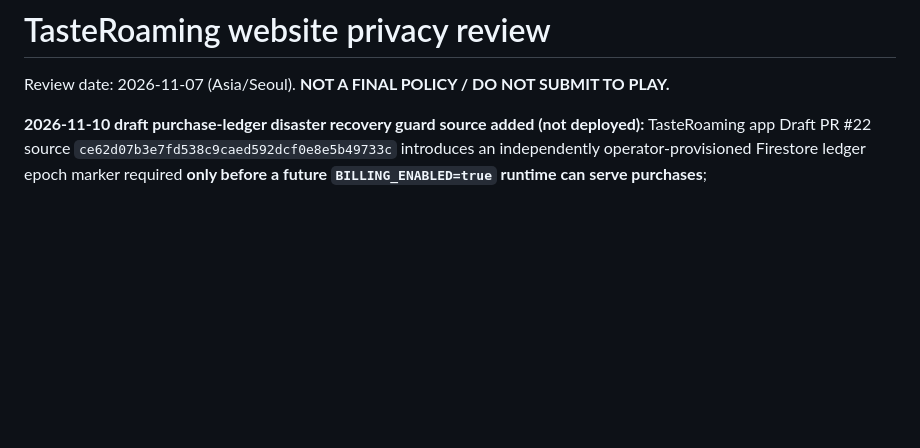
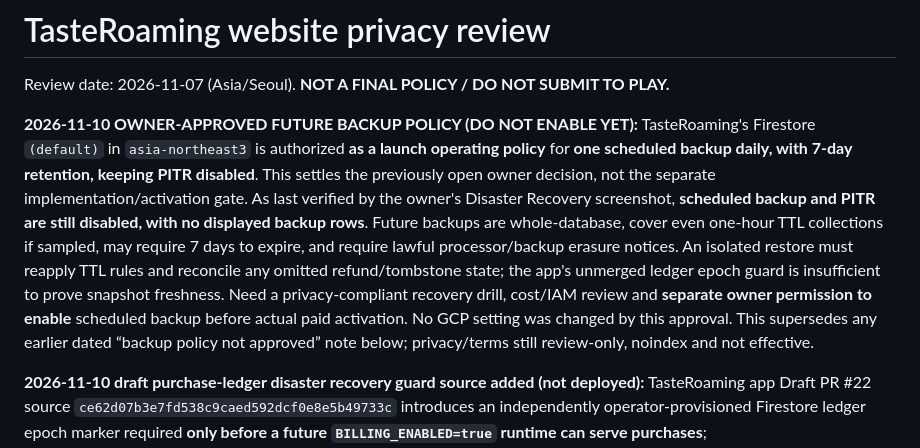
Before and after one commit to wonster0901/motility9-wix-import-test, a Markdown page: docs/TASTEROAMING_PRIVACY_REVIEW.md, the part around the change. Rendered like a GitHub page; blank space fills up the shorter version.

Commit message:
docs(site): reflect owner-approved future DR policy in privacy review without claiming it is live

```diff
--- a/docs/TASTEROAMING_PRIVACY_REVIEW.md
+++ b/docs/TASTEROAMING_PRIVACY_REVIEW.md
@@ -1,6 +1,8 @@
 # TasteRoaming website privacy review
 
 Review date: 2026-11-07 (Asia/Seoul). **NOT A FINAL POLICY / DO NOT SUBMIT TO PLAY.**
+
+**2026-11-10 OWNER-APPROVED FUTURE BACKUP POLICY (DO NOT ENABLE YET):** TasteRoaming's Firestore `(default)` in `asia-northeast3` is authorized **as a launch operating policy** for **one scheduled backup daily, with 7-day retention, keeping PITR disabled**. This settles the previously open owner decision, not the separate implementation/activation gate. As last verified by the owner's Disaster Recovery screenshot, **scheduled backup and PITR are still disabled, with no displayed backup rows**. Future backups are whole-database, cover even one-hour TTL collections if sampled, may require 7 days to expire, and require lawful processor/backup erasure notices. An isolated restore must reapply TTL rules and reconcile any omitted refund/tombstone state; the app's unmerged ledger epoch guard is insufficient to prove snapshot freshness. Need a privacy-compliant recovery drill, cost/IAM review and **separate owner permission to enable** scheduled backup before actual paid activation. No GCP setting was changed by this approval. This supersedes any earlier dated “backup policy not approved” note below; privacy/terms still review-only, noindex and not effective.
 
 **2026-11-10 draft purchase-ledger disaster recovery guard source added (not deployed):** TasteRoaming app Draft PR #22 source `ce62d07b3e7fd538c9caed592dcf0e8e5b49733c` introduces an independently operator-provisioned Firestore ledger epoch marker required **only before a future `BILLING_ENABLED=true` runtime can serve purchases**; missing/mismatched/paused marker fail-closes purchase/auth/reconciliation with an explicit `RECOVERY_HOLD` (503), protecting against accidental re-grants after a *wiped control namespace*. The marker **does not detect restoring a stale backup with missing refunds/tombstones**; a backup/retention/voided-purchase reconciliation architecture and explicit incident decision remain required. As of the user's screenshot, PITR and scheduled backups are disabled and no rows appear in on-screen backup inventory; no setting was changed, and the source safeguard was neither merged nor deployed. Google Play Voided Purchases history is limited to a rolling 30 days, so an independent lawful revocation-evidence plan must be reviewed. Acknowledged purchase Restore must never depend solely on an Android app backup or device-local proof. The owner's selection between bounded Firestore PITR / scheduled-backup retention remains **NOT APPROVED**. Website policies remain review-only and not effective.
 
```
